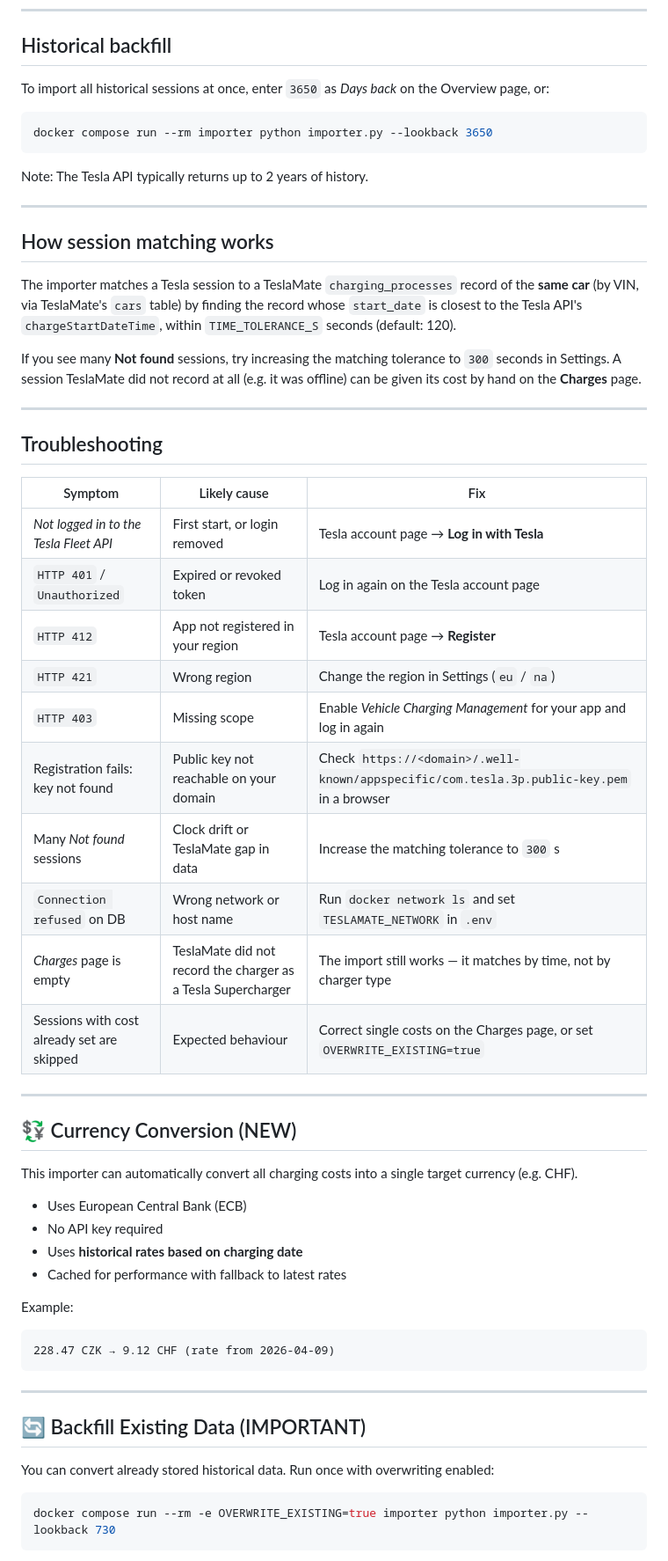
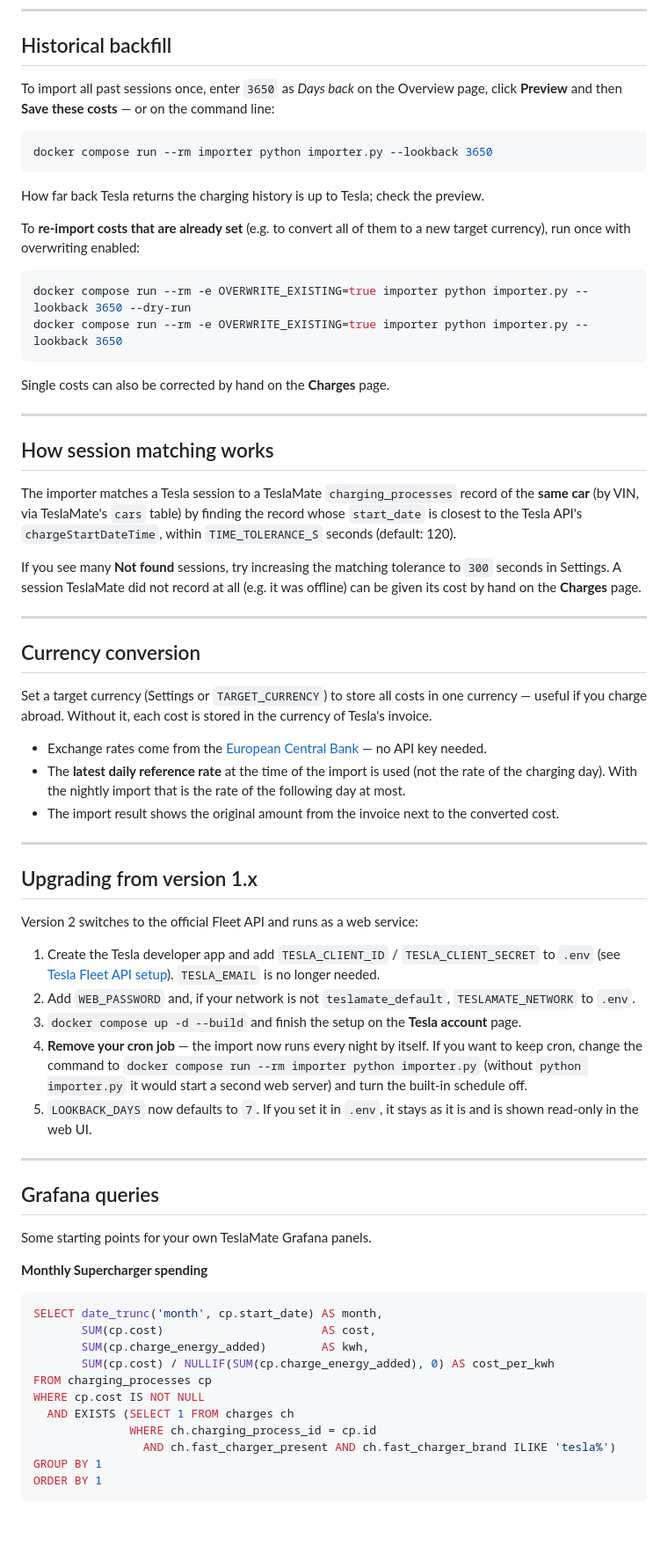
Before and after one commit to kalich5/teslamate-supercharger-costs, a Markdown page: README.md, the part around one of its changes. Shown at 88% size. GitHub-like rendering; blank space fills up the shorter version.

````diff
--- a/README.md
+++ b/README.md
@@ -300,13 +305,24 @@ Run it in the container with `docker compose run --rm importer python importer.p
 
 ## Historical backfill
 
-To import all historical sessions at once, enter `3650` as *Days back* on the Overview page, or:
+To import all past sessions once, enter `3650` as *Days back* on the Overview page, click **Preview**
+and then **Save these costs** — or on the command line:
 
 ```bash
 docker compose run --rm importer python importer.py --lookback 3650
 ```
 
-Note: The Tesla API typically returns up to 2 years of history.
+How far back Tesla returns the charging history is up to Tesla; check the preview.
+
+To **re-import costs that are already set** (e.g. to convert all of them to a new target currency),
+run once with overwriting enabled:
+
+```bash
+docker compose run --rm -e OVERWRITE_EXISTING=true importer python importer.py --lookback 3650 --dry-run
+docker compose run --rm -e OVERWRITE_EXISTING=true importer python importer.py --lookback 3650
+```
+
+Single costs can also be corrected by hand on the **Charges** page.
 
 ---
 
@@ -319,45 +335,51 @@ A session TeslaMate did not record at all (e.g. it was offline) can be given its
 
 ---
 
-## Troubleshooting
+## Currency conversion
 
-| Symptom | Likely cause | Fix |
-|---|---|---|
-| *Not logged in to the Tesla Fleet API* | First start, or login removed | Tesla account page → **Log in with Tesla** |
-| `HTTP 401` / `Unauthorized` | Expired or revoked token | Log in again on the Tesla account page |
-| `HTTP 412` | App not registered in your region | Tesla account page → **Register** |
-| `HTTP 421` | Wrong region | Change the region in Settings (`eu` / `na`) |
-| `HTTP 403` | Missing scope | Enable *Vehicle Charging Management* for your app and log in again |
-| Registration fails: key not found | Public key not reachable on your domain | Check `https://<domain>/.well-known/appspecific/com.tesla.3p.public-key.pem` in a browser |
-| Many *Not found* sessions | Clock drift or TeslaMate gap in data | Increase the matching tolerance to `300` s |
-| `Connection refused` on DB | Wrong network or host name | Run `docker network ls` and set `TESLAMATE_NETWORK` in `.env` |
-| *Charges* page is empty | TeslaMate did not record the charger as a Tesla Supercharger | The import still works — it matches by time, not by charger type |
-| Sessions with cost already set are skipped | Expected behaviour | Correct single costs on the Charges page, or set `OVERWRITE_EXISTING=true` |
+Set a target currency (Settings or `TARGET_CURRENCY`) to store all costs in one currency — useful if you
+charge abroad. Without it, each cost is stored in the currency of Tesla's invoice.
+
+- Exchange rates come from the [European Central Bank](https://www.ecb.europa.eu/stats/policy_and_exchange_rates/euro_reference_exchange_rates/html/index.en.html) — no API key needed.
+- The **latest daily reference rate** at the time of the import is used (not the rate of the charging day).
+  With the nightly import that is the rate of the following day at most.
+- The import result shows the original amount from the invoice next to the converted cost.
 
 ---
 
-## 💱 Currency Conversion (NEW)
+## Upgrading from version 1.x
 
-This importer can automatically convert all charging costs into a single target currency (e.g. CHF).
+Version 2 switches to the official Fleet API and runs as a web service:
 
-- Uses European Central Bank (ECB)
-- No API key required
-- Uses **historical rates based on charging date**
-- Cached for performance with fallback to latest rates
-
-Example:
-
-```
-228.47 CZK → 9.12 CHF (rate from 2026-04-09)
-```
+1. Create the Tesla developer app and add `TESLA_CLIENT_ID` / `TESLA_CLIENT_SECRET` to `.env`
+   (see [Tesla Fleet API setup](#3--tesla-fleet-api-setup-one-time)). `TESLA_EMAIL` is no longer needed.
+2. Add `WEB_PASSWORD` and, if your network is not `teslamate_default`, `TESLAMATE_NETWORK` to `.env`.
+3. `docker compose up -d --build` and finish the setup on the **Tesla account** page.
+4. **Remove your cron job** — the import now runs every night by itself. If you want to keep cron,
+   change the command to `docker compose run --rm importer python importer.py` (without
+   `python importer.py` it would start a second web server) and turn the built-in schedule off.
+5. `LOOKBACK_DAYS` now defaults to `7`. If you set it in `.env`, it stays as it is and is shown
+   read-only in the web UI.
 
 ---
 
-## 🔄 Backfill Existing Data (IMPORTANT)
+## Grafana queries
 
-You can convert already stored historical data. Run once with overwriting enabled:
+Some starting points for your own TeslaMate Grafana panels.
 
-```bash
-docker compose run --rm -e OVERWRITE_EXISTING=true importer python importer.py --lookback 730
+**Monthly Supercharger spending**
+
+```sql
+SELECT date_trunc('month', cp.start_date) AS month,
+       SUM(cp.cost)                       AS cost,
+       SUM(cp.charge_energy_added)        AS kwh,
+       SUM(cp.cost) / NULLIF(SUM(cp.charge_energy_added), 0) AS cost_per_kwh
+FROM charging_processes cp
+WHERE cp.cost IS NOT NULL
+  AND EXISTS (SELECT 1 FROM charges ch
+              WHERE ch.charging_process_id = cp.id
+                AND ch.fast_charger_present AND ch.fast_charger_brand ILIKE 'tesla%')
+GROUP BY 1
+ORDER BY 1
 ```
 
````
Also changed, not shown: other parts of README.md (+40 -84 lines), CONTRIBUTING.md (+18 -1 lines), docs/import-result.png (added), docs/overview.png (added), 2 other files.
